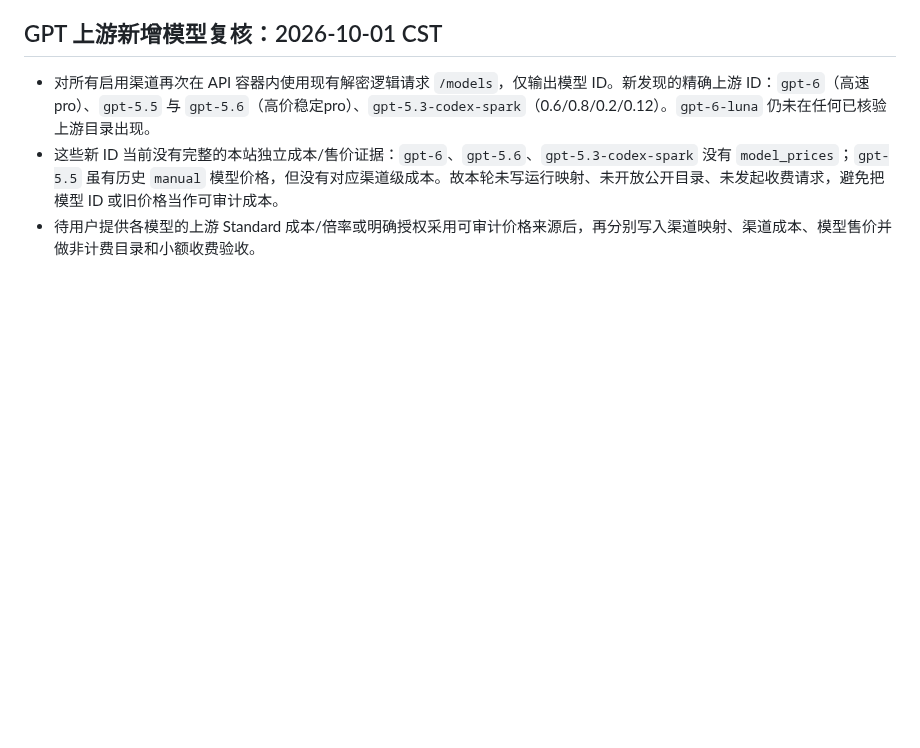
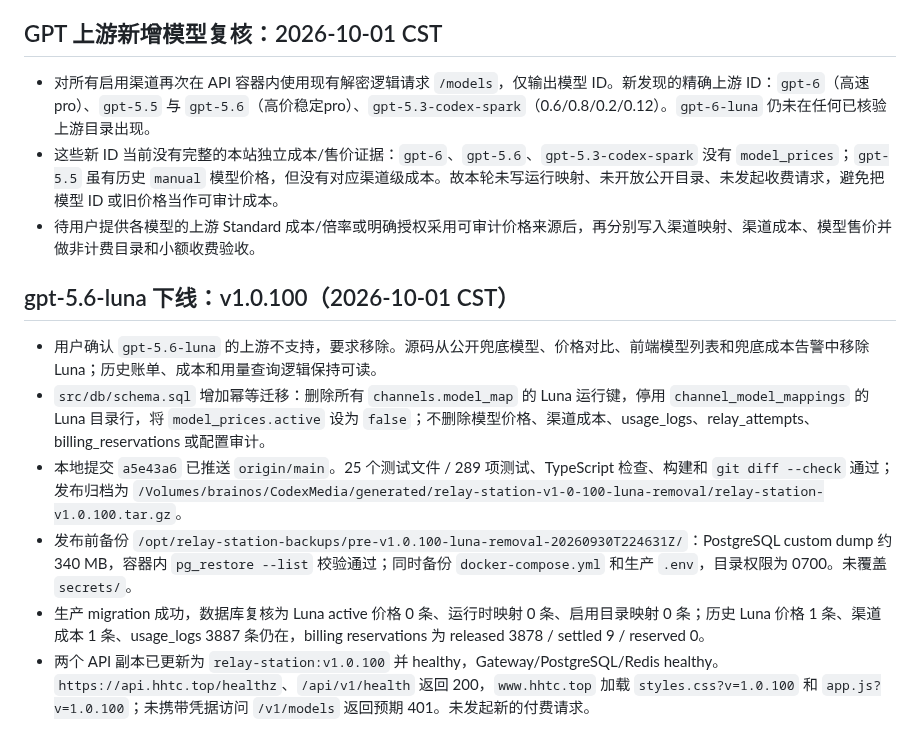
Before and after one commit to qianyu1987/api, a Markdown page: docs/OPERATIONS_LOG.md, the part around the change. GitHub-like rendering; blank space fills up the shorter version.

Commit message:
docs: record gpt-5.6-luna removal

```diff
--- a/docs/OPERATIONS_LOG.md
+++ b/docs/OPERATIONS_LOG.md
@@ -318,3 +318,12 @@
 - 对所有启用渠道再次在 API 容器内使用现有解密逻辑请求 `/models`，仅输出模型 ID。新发现的精确上游 ID：`gpt-6`（高速pro）、`gpt-5.5` 与 `gpt-5.6`（高价稳定pro）、`gpt-5.3-codex-spark`（0.6/0.8/0.2/0.12）。`gpt-6-luna` 仍未在任何已核验上游目录出现。
 - 这些新 ID 当前没有完整的本站独立成本/售价证据：`gpt-6`、`gpt-5.6`、`gpt-5.3-codex-spark` 没有 `model_prices`；`gpt-5.5` 虽有历史 `manual` 模型价格，但没有对应渠道级成本。故本轮未写运行映射、未开放公开目录、未发起收费请求，避免把模型 ID 或旧价格当作可审计成本。
 - 待用户提供各模型的上游 Standard 成本/倍率或明确授权采用可审计价格来源后，再分别写入渠道映射、渠道成本、模型售价并做非计费目录和小额收费验收。
+
+## gpt-5.6-luna 下线：v1.0.100（2026-10-01 CST）
+
+- 用户确认 `gpt-5.6-luna` 的上游不支持，要求移除。源码从公开兜底模型、价格对比、前端模型列表和兜底成本告警中移除 Luna；历史账单、成本和用量查询逻辑保持可读。
+- `src/db/schema.sql` 增加幂等迁移：删除所有 `channels.model_map` 的 Luna 运行键，停用 `channel_model_mappings` 的 Luna 目录行，将 `model_prices.active` 设为 `false`；不删除模型价格、渠道成本、usage_logs、relay_attempts、billing_reservations 或配置审计。
+- 本地提交 `a5e43a6` 已推送 `origin/main`。25 个测试文件 / 289 项测试、TypeScript 检查、构建和 `git diff --check` 通过；发布归档为 `/Volumes/brainos/CodexMedia/generated/relay-station-v1-0-100-luna-removal/relay-station-v1.0.100.tar.gz`。
+- 发布前备份 `/opt/relay-station-backups/pre-v1.0.100-luna-removal-20260930T224631Z/`：PostgreSQL custom dump 约 340 MB，容器内 `pg_restore --list` 校验通过；同时备份 `docker-compose.yml` 和生产 `.env`，目录权限为 0700。未覆盖 `secrets/`。
+- 生产 migration 成功，数据库复核为 Luna active 价格 0 条、运行时映射 0 条、启用目录映射 0 条；历史 Luna 价格 1 条、渠道成本 1 条、usage_logs 3887 条仍在，billing reservations 为 released 3878 / settled 9 / reserved 0。
+- 两个 API 副本已更新为 `relay-station:v1.0.100` 并 healthy，Gateway/PostgreSQL/Redis healthy。`https://api.hhtc.top/healthz`、`/api/v1/health` 返回 200，`www.hhtc.top` 加载 `styles.css?v=1.0.100` 和 `app.js?v=1.0.100`；未携带凭据访问 `/v1/models` 返回预期 401。未发起新的付费请求。
```
Also changed, not shown: docs/PROJECT_MEMORY.md (+2 -1 lines).
